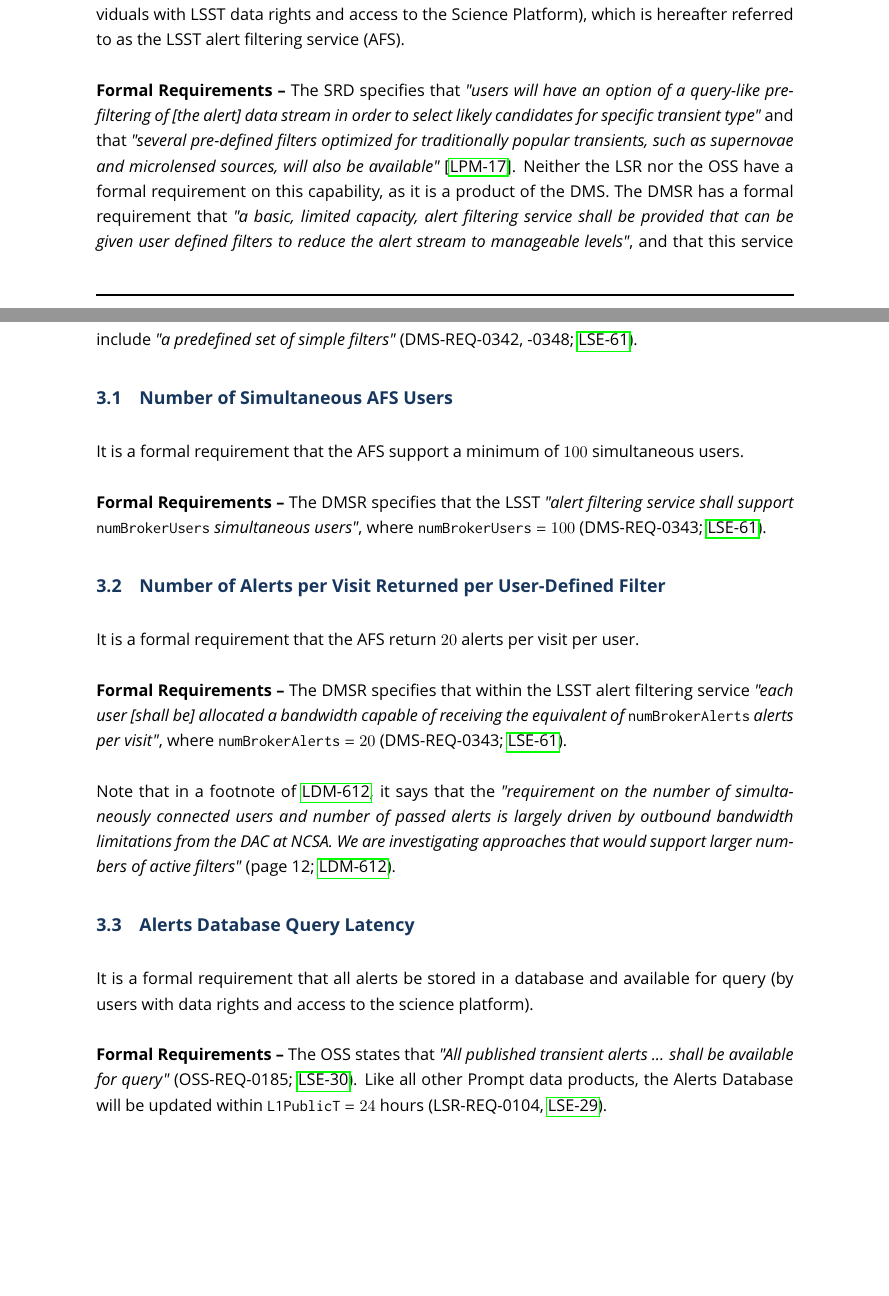
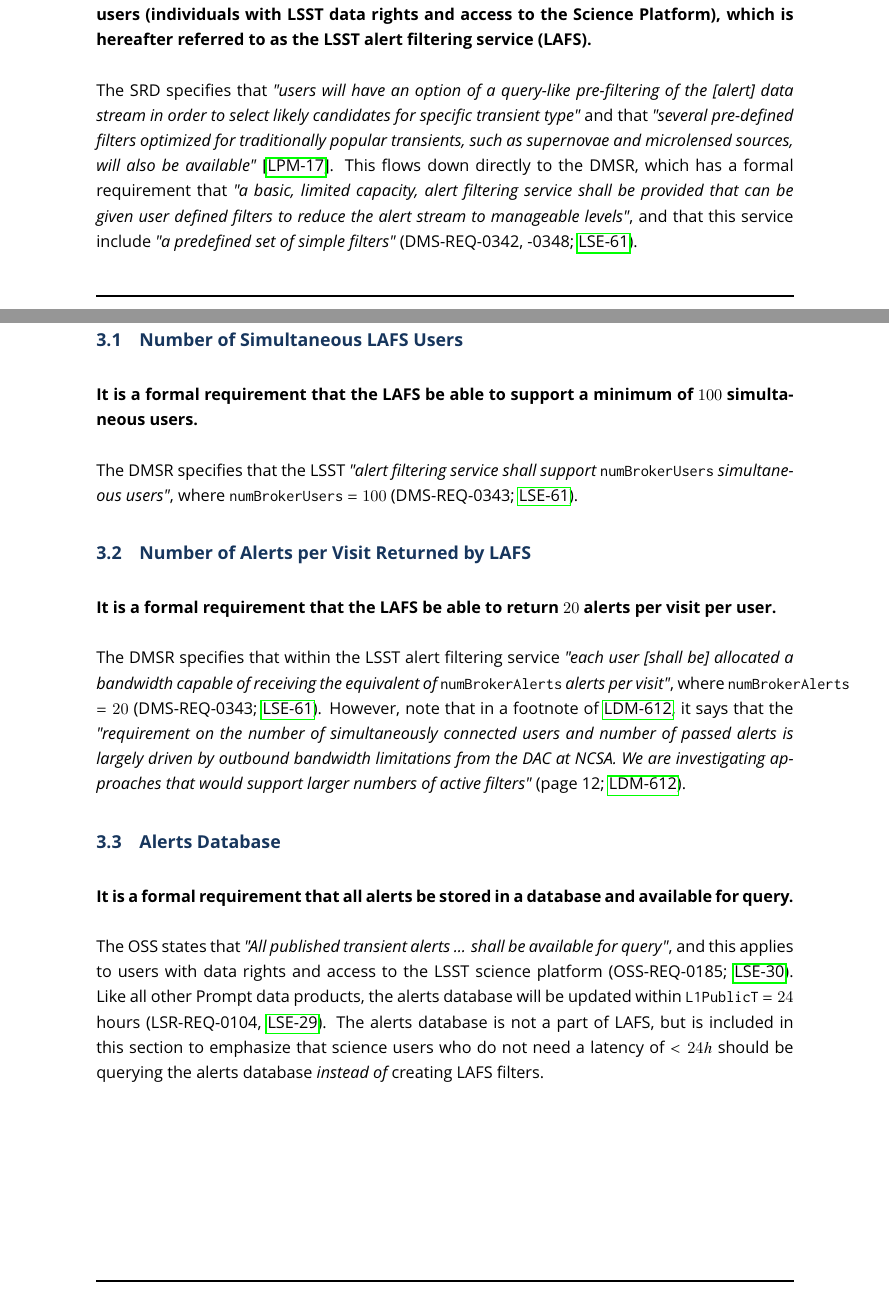
Before and after one commit to lsst-dm/dmtn-102, a LaTeX document (DMTN-102.tex): two parts of pages 10 and 11 of 12, joined at a grey line, cut so that both start at the same text, the shorter picture padded with empty space. The pictures show the PDF file DMTN-102.pdf that the author committed with the source.

Commit message:
done with rewrite

```diff
--- a/DMTN-102.tex
+++ b/DMTN-102.tex
@@ -157,10 +157,9 @@
 
-{\bf Formal Requirements --} The SRD specifies that {\it "users will have an option of a query-like pre-filtering of [the alert] data stream in order to select likely candidates for specific transient type"} and that {\it "several pre-defined filters optimized for traditionally popular transients, such as supernovae and microlensed sources, will also be available"} \citedsp{LPM-17}. Neither the LSR nor the OSS have a formal requirement on this capability, as it is a product of the DMS. The DMSR has a formal requirement that {\it "a basic, limited capacity, alert filtering service shall be provided that can be given user defined filters to reduce the alert stream to manageable levels"}, and that this service include {\it "a predefined set of simple filters"} (DMS-REQ-0342, -0348; \citeds{LSE-61}).
+The SRD specifies that {\it "users will have an option of a query-like pre-filtering of the [alert] data stream in order to select likely candidates for specific transient type"} and that {\it "several pre-defined filters optimized for traditionally popular transients, such as supernovae and microlensed sources, will also be available"} \citedsp{LPM-17}. This flows down directly to the DMSR, which has a formal requirement that {\it "a basic, limited capacity, alert filtering service shall be provided that can be given user defined filters to reduce the alert stream to manageable levels"}, and that this service include {\it "a predefined set of simple filters"} (DMS-REQ-0342, -0348; \citeds{LSE-61}).
 
 
 % % % % % % % % % % % % %
-\subsection{Number of Simultaneous AFS Users}\label{ssec:AFS_users}
+\subsection{Number of Simultaneous LAFS Users}\label{ssec:LAFS_users}
 
-It is a formal requirement that the AFS support a minimum of $100$ simultaneous users.
+{\bf It is a formal requirement that the LAFS be able to support a minimum of $100$ simultaneous users.}
 
-{\bf Formal Requirements --} The DMSR specifies that the LSST {\it "alert filtering service shall support {\tt numBrokerUsers} simultaneous users"}, where {\tt numBrokerUsers} $=100$ (DMS-REQ-0343; \citeds{LSE-61}).
@@ -171,3 +171,3 @@
 
-It is a formal requirement that the AFS return $20$ alerts per visit per user.
+{\bf It is a formal requirement that the LAFS be able to return $20$ alerts per visit per user.}
 
@@ -177,4 +176,4 @@
 
 % % % % % % % % % % % % %
-\subsection{Alerts Database Query Latency}
+\subsection{Alerts Database}\label{ssec:LAFS_adb}
 
@@ -182,5 +181,5 @@
 
-{\bf Formal Requirements --} The OSS states that {\it "All published transient alerts ... shall be available for query"} (OSS-REQ-0185; \citeds{LSE-30}). Like all other Prompt data products, the Alerts Database will be updated within {\tt L1PublicT} $=24$ hours (LSR-REQ-0104, \citeds{LSE-29}).
+The OSS states that {\it "All published transient alerts ... shall be available for query"}, and this applies to users with data rights and access to the LSST science platform (OSS-REQ-0185; \citeds{LSE-30}). Like all other Prompt data products, the alerts database will be updated within {\tt L1PublicT} $=24$ hours (LSR-REQ-0104, \citeds{LSE-29}). The alerts database is not a part of LAFS, but is included in this section to emphasize that science users who do not need a latency of $<24h$ should be querying the alerts database {\it instead of} creating LAFS filters.
 
 
 % % % % % % % % % % % % % % % % % % % % % % % % % % % % % % % % % % % %
```
Also changed, not shown: DMTN-102.pdf, DMTN-102.tex (10 more changed lines).
